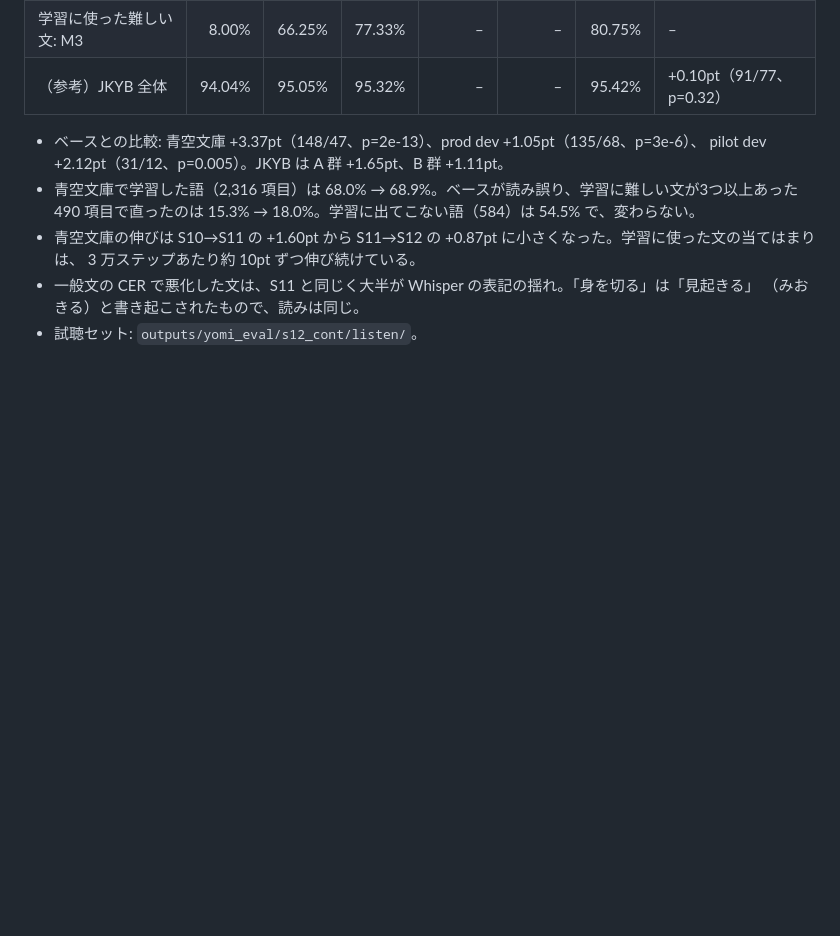
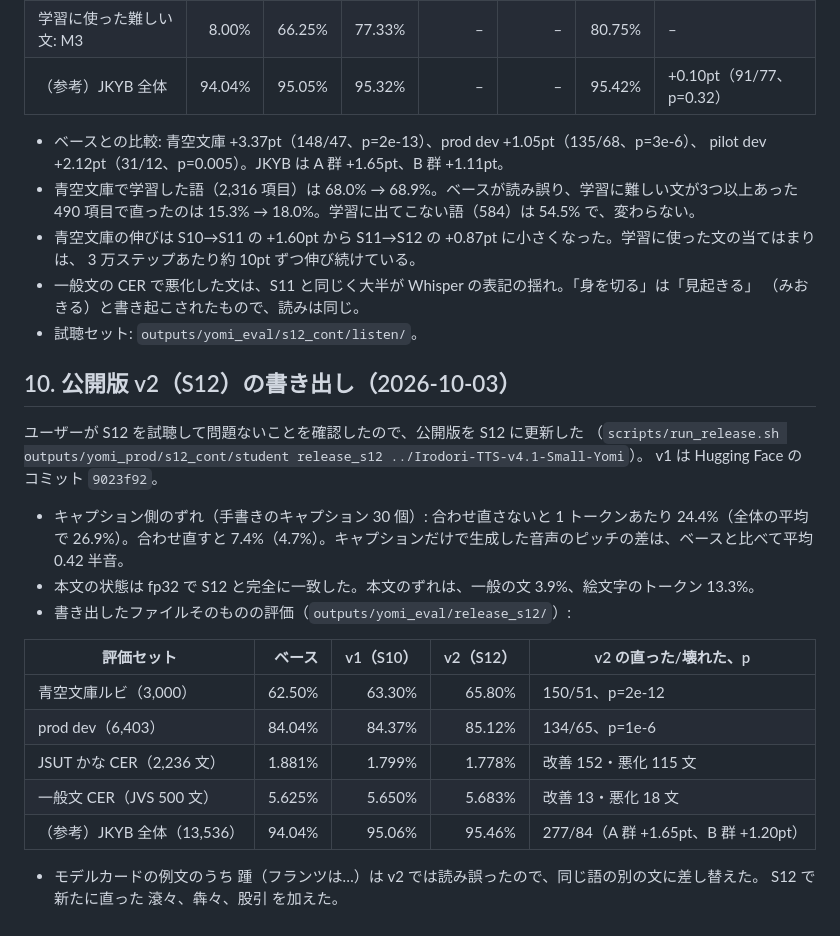
Before and after one commit to takuma104/Irodori-TTS-Experiments, a Markdown page: docs/reports/yomi_production.md, the part around the change. Rendered like a GitHub page; blank space fills up the shorter version.

```diff
--- a/docs/reports/yomi_production.md
+++ b/docs/reports/yomi_production.md
@@ -274,3 +274,25 @@ M3 が S7 の時点で約 25 回、新しいデータが S10 の時点で約 20
 - 一般文の CER で悪化した文は、S11 と同じく大半が Whisper の表記の揺れ。「身を切る」は「見起きる」
   （みおきる）と書き起こされたもので、読みは同じ。
 - 試聴セット: `outputs/yomi_eval/s12_cont/listen/`。
+
+## 10. 公開版 v2（S12）の書き出し（2026-10-03）
+
+ユーザーが S12 を試聴して問題ないことを確認したので、公開版を S12 に更新した
+（`scripts/run_release.sh outputs/yomi_prod/s12_cont/student release_s12 ../Irodori-TTS-v4.1-Small-Yomi`）。
+v1 は Hugging Face のコミット `9023f92`。
+
+- キャプション側のずれ（手書きのキャプション 30 個）: 合わせ直さないと 1 トークンあたり 24.4%（全体の平均で
+  26.9%）。合わせ直すと 7.4%（4.7%）。キャプションだけで生成した音声のピッチの差は、ベースと比べて平均 0.42 半音。
+- 本文の状態は fp32 で S12 と完全に一致した。本文のずれは、一般の文 3.9%、絵文字のトークン 13.3%。
+- 書き出したファイルそのものの評価（`outputs/yomi_eval/release_s12/`）:
+
+| 評価セット | ベース | v1（S10） | v2（S12） | v2 の直った/壊れた、p |
+|---|---:|---:|---:|---|
+| 青空文庫ルビ（3,000） | 62.50% | 63.30% | 65.80% | 150/51、p=2e-12 |
+| prod dev（6,403） | 84.04% | 84.37% | 85.12% | 134/65、p=1e-6 |
+| JSUT かな CER（2,236 文） | 1.881% | 1.799% | 1.778% | 改善 152・悪化 115 文 |
+| 一般文 CER（JVS 500 文） | 5.625% | 5.650% | 5.683% | 改善 13・悪化 18 文 |
+| （参考）JKYB 全体（13,536） | 94.04% | 95.06% | 95.46% | 277/84（A 群 +1.65pt、B 群 +1.20pt） |
+
+- モデルカードの例文のうち 踵（フランツは…）は v2 では読み誤ったので、同じ語の別の文に差し替えた。
+  S12 で新たに直った 滾々、犇々、股引 を加えた。
```
Also changed, not shown: README.md (+53 -34 lines).
